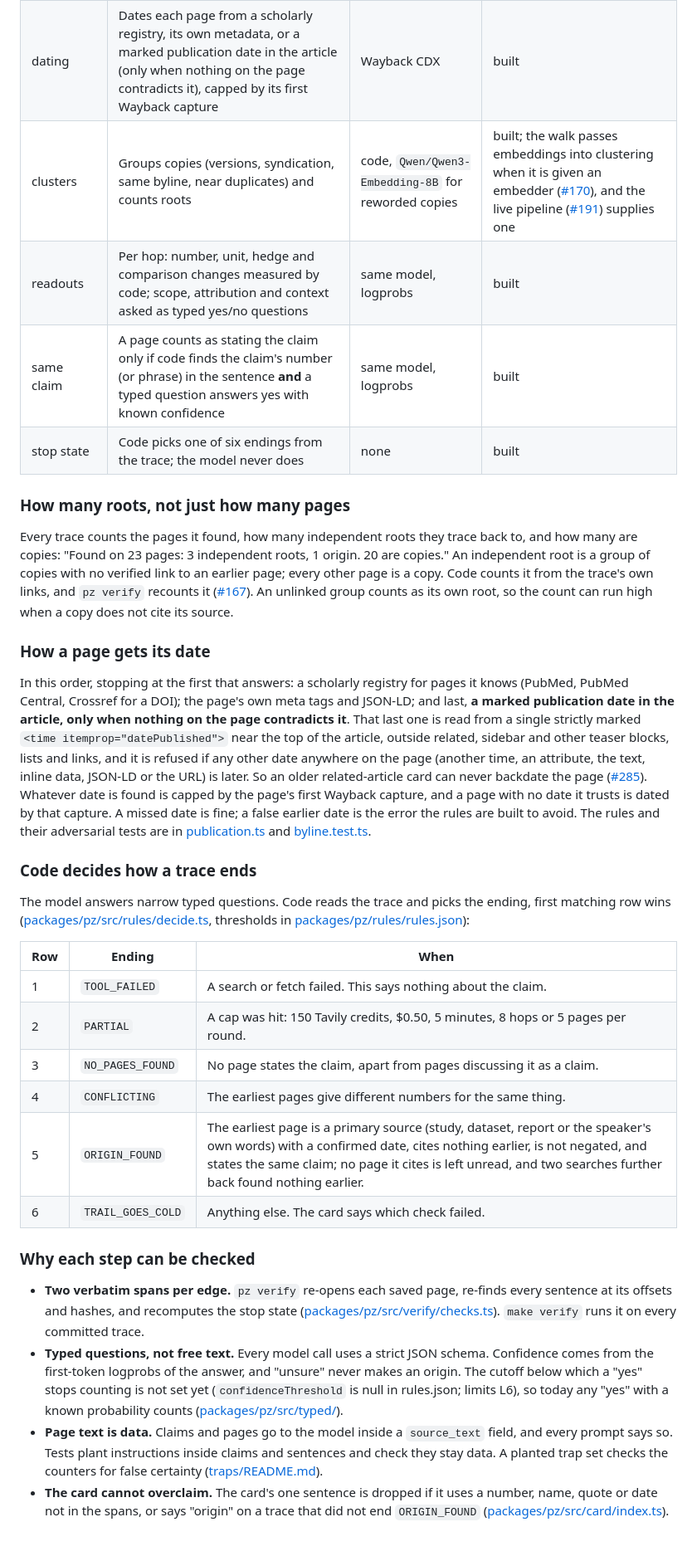
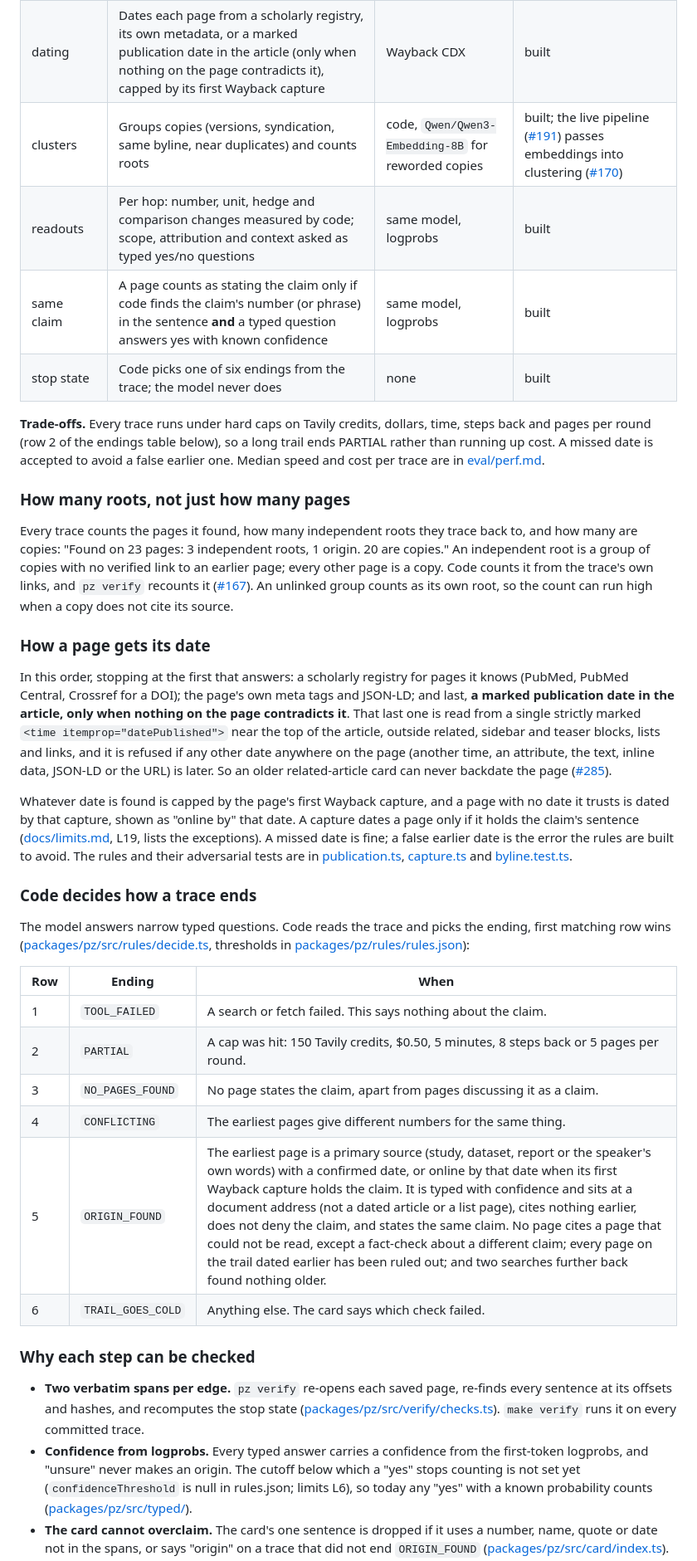
Before and after one commit to vs-githjk/odsc-nebius-hackathon, a Markdown page: README.md, the part around one of its changes. Shown at 83% size. Rendered like a GitHub page; blank space fills up the shorter version.

```diff
--- a/README.md
+++ b/README.md
@@ -112,10 +114,12 @@ flowchart LR
 | walk | Searches date windows further and further back, reads pages, keeps sentences that state the claim | Tavily `search`, `extract` | built, including ranked citation following and searches for named sources ([#110](https://github.com/vs-githjk/odsc-nebius-hackathon/pull/110)) |
 | spans | Every edge between two pages rests on two verbatim sentences, one on each page | code | built, with link-verified edges ([#108](https://github.com/vs-githjk/odsc-nebius-hackathon/pull/108)) |
 | dating | Dates each page from a scholarly registry, its own metadata, or a marked publication date in the article (only when nothing on the page contradicts it), capped by its first Wayback capture | Wayback CDX | built |
-| clusters | Groups copies (versions, syndication, same byline, near duplicates) and counts roots | code, `Qwen/Qwen3-Embedding-8B` for reworded copies | built; the walk passes embeddings into clustering when it is given an embedder ([#170](https://github.com/vs-githjk/odsc-nebius-hackathon/pull/170)), and the live pipeline ([#191](https://github.com/vs-githjk/odsc-nebius-hackathon/pull/191)) supplies one |
+| clusters | Groups copies (versions, syndication, same byline, near duplicates) and counts roots | code, `Qwen/Qwen3-Embedding-8B` for reworded copies | built; the live pipeline ([#191](https://github.com/vs-githjk/odsc-nebius-hackathon/pull/191)) passes embeddings into clustering ([#170](https://github.com/vs-githjk/odsc-nebius-hackathon/pull/170)) |
 | readouts | Per hop: number, unit, hedge and comparison changes measured by code; scope, attribution and context asked as typed yes/no questions | same model, logprobs | built |
 | same claim | A page counts as stating the claim only if code finds the claim's number (or phrase) in the sentence **and** a typed question answers yes with known confidence | same model, logprobs | built |
 | stop state | Code picks one of six endings from the trace; the model never does | none | built |
+
+**Trade-offs.** Every trace runs under hard caps on Tavily credits, dollars, time, steps back and pages per round (row 2 of the endings table below), so a long trail ends PARTIAL rather than running up cost. A missed date is accepted to avoid a false earlier one. Median speed and cost per trace are in [eval/perf.md](eval/perf.md).
 
 ### How many roots, not just how many pages
 
@@ -124,7 +128,9 @@ Every trace counts the pages it found, how many independent roots they trace bac
 
 ### How a page gets its date
 
-In this order, stopping at the first that answers: a scholarly registry for pages it knows (PubMed, PubMed Central, Crossref for a DOI); the page's own meta tags and JSON-LD; and last, **a marked publication date in the article, only when nothing on the page contradicts it**. That last one is read from a single strictly marked `<time itemprop="datePublished">` near the top of the article, outside related, sidebar and other teaser blocks, lists and links, and it is refused if any other date anywhere on the page (another time, an attribute, the text, inline data, JSON-LD or the URL) is later. So an older related-article card can never backdate the page ([#285](https://github.com/vs-githjk/odsc-nebius-hackathon/pull/285)). Whatever date is found is capped by the page's first Wayback capture, and a page with no date it trusts is dated by that capture. A missed date is fine; a false earlier date is the error the rules are built to avoid. The rules and their adversarial tests are in [publication.ts](packages/pz/src/engine/publication.ts) and [byline.test.ts](packages/pz/test/byline.test.ts).
+In this order, stopping at the first that answers: a scholarly registry for pages it knows (PubMed, PubMed Central, Crossref for a DOI); the page's own meta tags and JSON-LD; and last, **a marked publication date in the article, only when nothing on the page contradicts it**. That last one is read from a single strictly marked `<time itemprop="datePublished">` near the top of the article, outside related, sidebar and teaser blocks, lists and links, and it is refused if any other date anywhere on the page (another time, an attribute, the text, inline data, JSON-LD or the URL) is later. So an older related-article card can never backdate the page ([#285](https://github.com/vs-githjk/odsc-nebius-hackathon/pull/285)).
+
+Whatever date is found is capped by the page's first Wayback capture, and a page with no date it trusts is dated by that capture, shown as "online by" that date. A capture dates a page only if it holds the claim's sentence ([docs/limits.md](docs/limits.md), L19, lists the exceptions). A missed date is fine; a false earlier date is the error the rules are built to avoid. The rules and their adversarial tests are in [publication.ts](packages/pz/src/engine/publication.ts), [capture.ts](packages/pz/src/engine/capture.ts) and [byline.test.ts](packages/pz/test/byline.test.ts).
 
 ### Code decides how a trace ends
 
@@ -133,15 +139,14 @@ The model answers narrow typed questions. Code reads the trace and picks the end
 | Row | Ending | When |
 |---|---|---|
 | 1 | `TOOL_FAILED` | A search or fetch failed. This says nothing about the claim. |
-| 2 | `PARTIAL` | A cap was hit: 150 Tavily credits, $0.50, 5 minutes, 8 hops or 5 pages per round. |
+| 2 | `PARTIAL` | A cap was hit: 150 Tavily credits, $0.50, 5 minutes, 8 steps back or 5 pages per round. |
 | 3 | `NO_PAGES_FOUND` | No page states the claim, apart from pages discussing it as a claim. |
 | 4 | `CONFLICTING` | The earliest pages give different numbers for the same thing. |
-| 5 | `ORIGIN_FOUND` | The earliest page is a primary source (study, dataset, report or the speaker's own words) with a confirmed date, cites nothing earlier, is not negated, and states the same claim; no page it cites is left unread, and two searches further back found nothing earlier. |
+| 5 | `ORIGIN_FOUND` | The earliest page is a primary source (study, dataset, report or the speaker's own words) with a confirmed date, or online by that date when its first Wayback capture holds the claim. It is typed with confidence and sits at a document address (not a dated article or a list page), cites nothing earlier, does not deny the claim, and states the same claim. No page cites a page that could not be read, except a fact-check about a different claim; every page on the trail dated earlier has been ruled out; and two searches further back found nothing older. |
 | 6 | `TRAIL_GOES_COLD` | Anything else. The card says which check failed. |
 
 ### Why each step can be checked
 
 - **Two verbatim spans per edge.** `pz verify` re-opens each saved page, re-finds every sentence at its offsets and hashes, and recomputes the stop state ([packages/pz/src/verify/checks.ts](packages/pz/src/verify/checks.ts)). `make verify` runs it on every committed trace.
-- **Typed questions, not free text.** Every model call uses a strict JSON schema. Confidence comes from the first-token logprobs of the answer, and "unsure" never makes an origin. The cutoff below which a "yes" stops counting is not set yet (`confidenceThreshold` is null in rules.json; limits L6), so today any "yes" with a known probability counts ([packages/pz/src/typed/](packages/pz/src/typed/ask.ts)).
-- **Page text is data.** Claims and pages go to the model inside a `source_text` field, and every prompt says so. Tests plant instructions inside claims and sentences and check they stay data. A planted trap set checks the counters for false certainty ([traps/README.md](traps/README.md)).
+- **Confidence from logprobs.** Every typed answer carries a confidence from the first-token logprobs, and "unsure" never makes an origin. The cutoff below which a "yes" stops counting is not set yet (`confidenceThreshold` is null in rules.json; limits L6), so today any "yes" with a known probability counts ([packages/pz/src/typed/](packages/pz/src/typed/ask.ts)).
 - **The card cannot overclaim.** The card's one sentence is dropped if it uses a number, name, quote or date not in the spans, or says "origin" on a trace that did not end `ORIGIN_FOUND` ([packages/pz/src/card/index.ts](packages/pz/src/card/index.ts)).
```
Also changed, not shown: other parts of README.md (+58 -55 lines), docs/limits.md (+2 -2 lines), docs/screenshots/readme/trace-dev10-1440-dark.png, docs/screenshots/readme/trace-dev10-1440-light.png.
